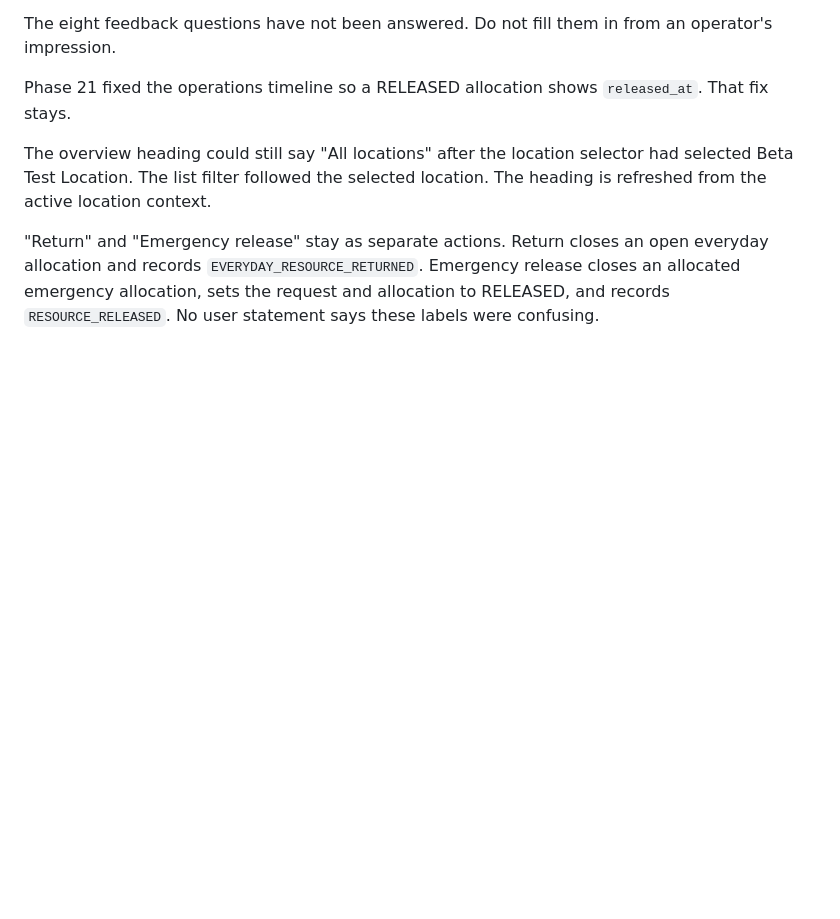
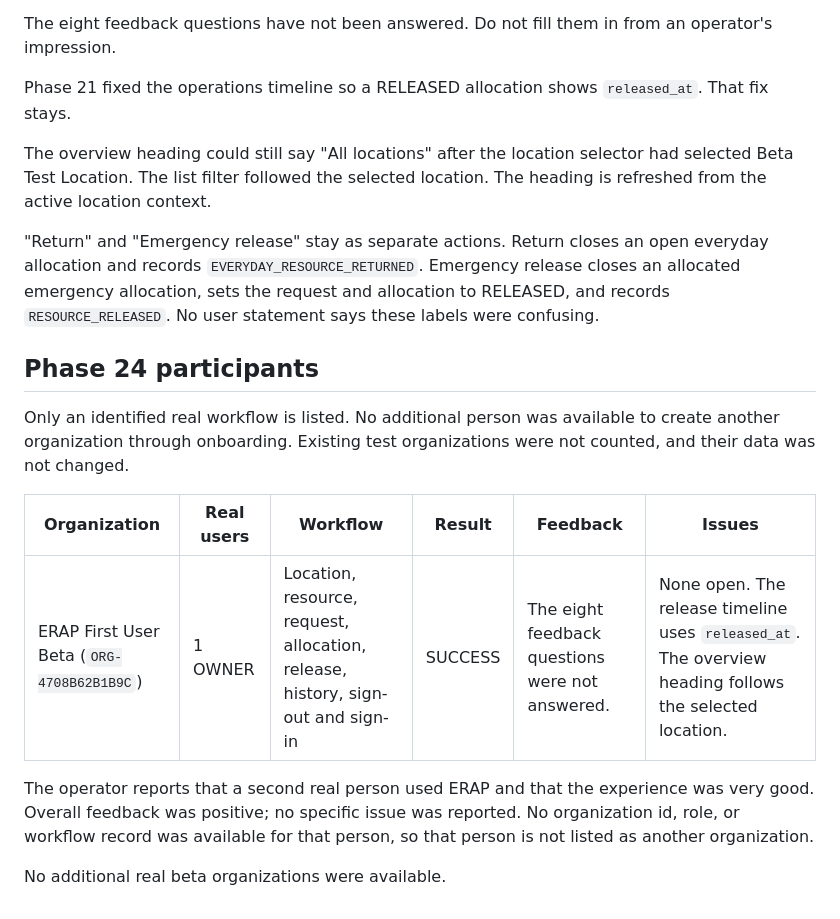
Before and after one commit to sricharanreddy5414/emergency-resource-allocation, a Markdown page: docs/controlled-beta-feedback.md, the part around the change. Rendered like a GitHub page; blank space fills up the shorter version.

Commit message:
docs: record the identified controlled beta participant
Phase 24 lists only the organization with a completed real workflow. No additional organization was available.

Co-authored-by: Cursor <cursoragent@cursor.com>

```diff
--- a/docs/controlled-beta-feedback.md
+++ b/docs/controlled-beta-feedback.md
@@ -149,3 +149,15 @@ Phase 21 fixed the operations timeline so a RELEASED allocation shows `released_
 The overview heading could still say "All locations" after the location selector had selected Beta Test Location. The list filter followed the selected location. The heading is refreshed from the active location context.
 
 "Return" and "Emergency release" stay as separate actions. Return closes an open everyday allocation and records `EVERYDAY_RESOURCE_RETURNED`. Emergency release closes an allocated emergency allocation, sets the request and allocation to RELEASED, and records `RESOURCE_RELEASED`. No user statement says these labels were confusing.
+
+## Phase 24 participants
+
+Only an identified real workflow is listed. No additional person was available to create another organization through onboarding. Existing test organizations were not counted, and their data was not changed.
+
+| Organization | Real users | Workflow | Result | Feedback | Issues |
+|---|---|---|---|---|---|
+| ERAP First User Beta (`ORG-4708B62B1B9C`) | 1 OWNER | Location, resource, request, allocation, release, history, sign-out and sign-in | SUCCESS | The eight feedback questions were not answered. | None open. The release timeline uses `released_at`. The overview heading follows the selected location. |
+
+The operator reports that a second real person used ERAP and that the experience was very good. Overall feedback was positive; no specific issue was reported. No organization id, role, or workflow record was available for that person, so that person is not listed as another organization.
+
+No additional real beta organizations were available.
```
